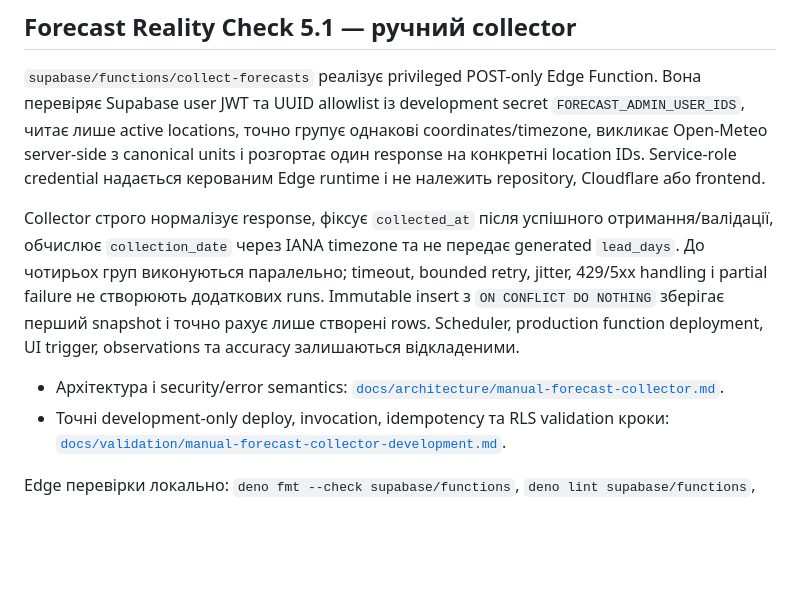
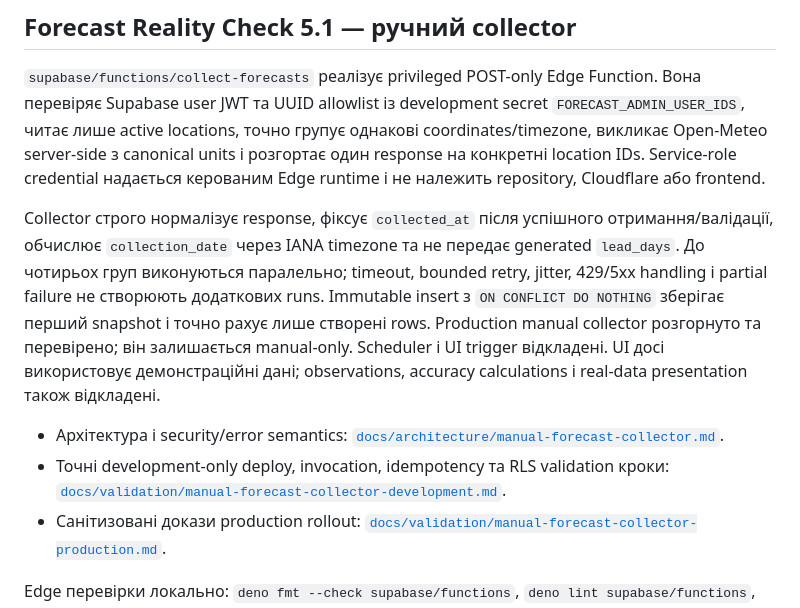
Before and after one commit to NastyBaster/weather-statistic, a Markdown page: README.md, the part around the change. Drawn GitHub-style; blank space fills up the shorter version.

Commit message:
docs: record production collector rollout

```diff
--- a/README.md
+++ b/README.md
@@ -91,9 +91,10 @@ Production migration дозволена лише після успішної dev
 
 `supabase/functions/collect-forecasts` реалізує privileged POST-only Edge Function. Вона перевіряє Supabase user JWT та UUID allowlist із development secret `FORECAST_ADMIN_USER_IDS`, читає лише active locations, точно групує однакові coordinates/timezone, викликає Open-Meteo server-side з canonical units і розгортає один response на конкретні location IDs. Service-role credential надається керованим Edge runtime і не належить repository, Cloudflare або frontend.
 
-Collector строго нормалізує response, фіксує `collected_at` після успішного отримання/валідації, обчислює `collection_date` через IANA timezone та не передає generated `lead_days`. До чотирьох груп виконуються паралельно; timeout, bounded retry, jitter, 429/5xx handling і partial failure не створюють додаткових runs. Immutable insert з `ON CONFLICT DO NOTHING` зберігає перший snapshot і точно рахує лише створені rows. Scheduler, production function deployment, UI trigger, observations та accuracy залишаються відкладеними.
+Collector строго нормалізує response, фіксує `collected_at` після успішного отримання/валідації, обчислює `collection_date` через IANA timezone та не передає generated `lead_days`. До чотирьох груп виконуються паралельно; timeout, bounded retry, jitter, 429/5xx handling і partial failure не створюють додаткових runs. Immutable insert з `ON CONFLICT DO NOTHING` зберігає перший snapshot і точно рахує лише створені rows. Production manual collector розгорнуто та перевірено; він залишається manual-only. Scheduler і UI trigger відкладені. UI досі використовує демонстраційні дані; observations, accuracy calculations і real-data presentation також відкладені.
 
 - Архітектура і security/error semantics: [`docs/architecture/manual-forecast-collector.md`](docs/architecture/manual-forecast-collector.md).
 - Точні development-only deploy, invocation, idempotency та RLS validation кроки: [`docs/validation/manual-forecast-collector-development.md`](docs/validation/manual-forecast-collector-development.md).
+- Санітизовані докази production rollout: [`docs/validation/manual-forecast-collector-production.md`](docs/validation/manual-forecast-collector-production.md).
 
 Edge перевірки локально: `deno fmt --check supabase/functions`, `deno lint supabase/functions`, `deno check supabase/functions/collect-forecasts/index.ts supabase/functions/collect-forecasts/collector.test.ts` і `deno test --allow-env supabase/functions/collect-forecasts`. Тести використовують mocked fetch і не звертаються до Open-Meteo.
```
Also changed, not shown: docs/architecture/manual-forecast-collector.md (+1 -1 lines), docs/validation/manual-forecast-collector-production.md (added, +28 -0 lines).
